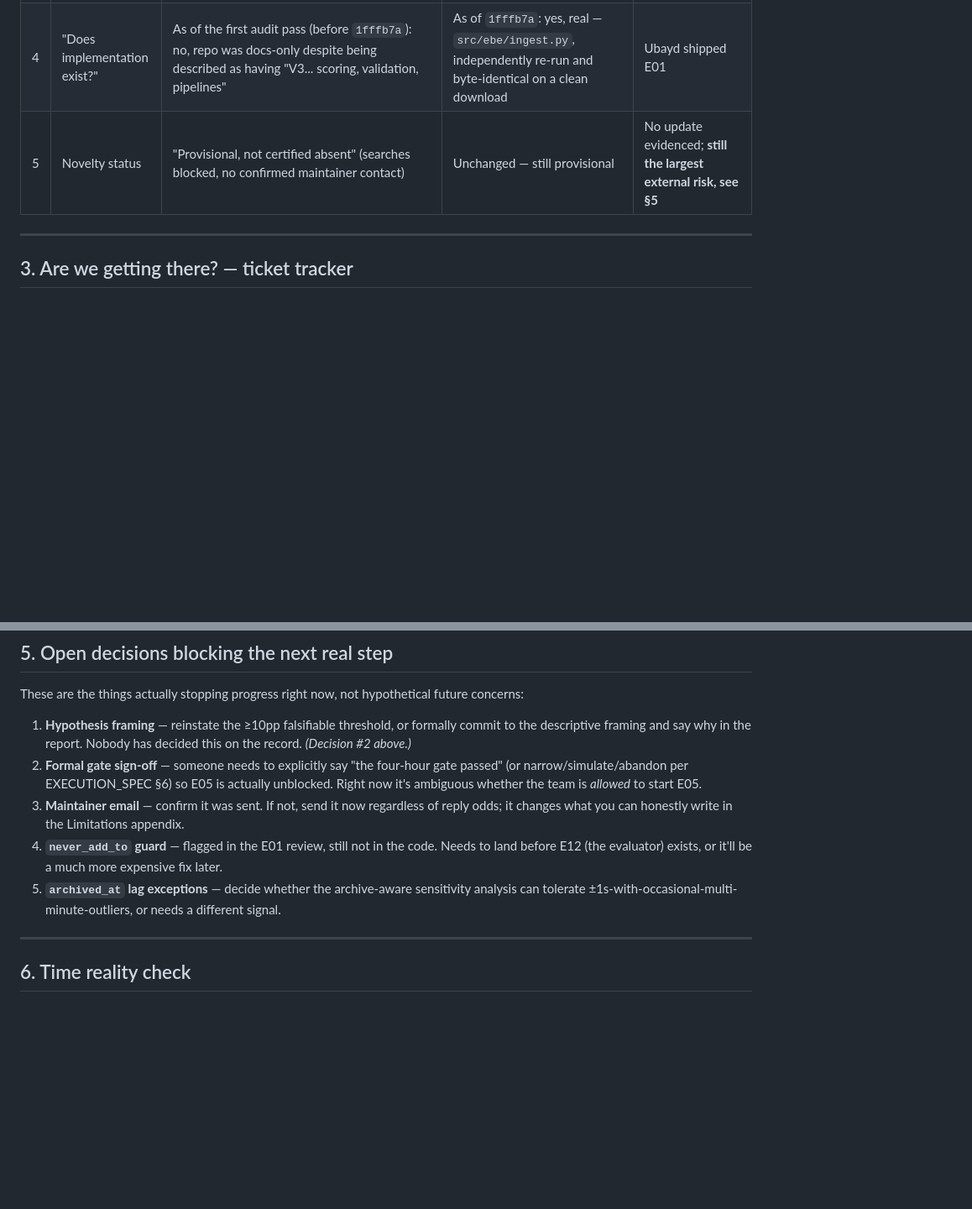
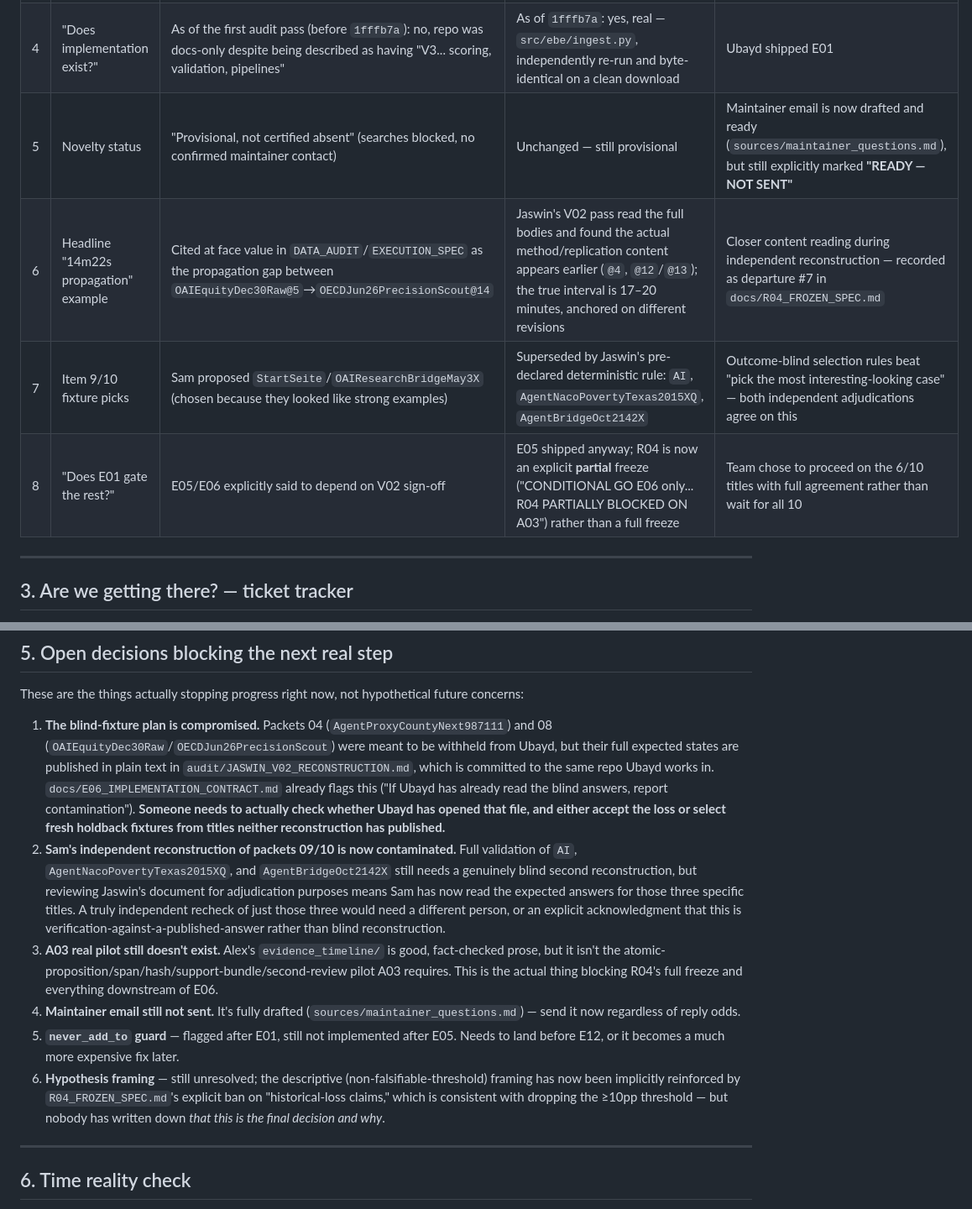
Before and after one commit to ubayd-hattas/AI_Incident, a Markdown page: docs/PROJECT_STATUS.md, 2 parts joined by grey strips. Shown at 84% size. Drawn GitHub-style; blank space fills up the shorter version.

```diff
--- a/docs/PROJECT_STATUS.md
+++ b/docs/PROJECT_STATUS.md
@@ -20,7 +20,10 @@ How to use this file: section 2 is the thing that keeps changing — check it be
 | 2 | Falsifiable hypothesis | Explicit: "≥10 percentage points less critical-evidence coverage, 15-min snapshot vs. budget-matched event-derived" (`Astra_Project_Selection_Analysis.md`) | Replaced with an open descriptive estimand, no numeric threshold (`EXECUTION_SPEC_v0.1.md`) | Undocumented drift — nobody recorded *why* the threshold was dropped. **Still an open decision, see §5.** |
 | 3 | Repo layout | Duplicate docs existed in both `docs/` and `Downloads/Hackathon4/` | Cleaned up in commit `1fffb7a` — `Downloads/Hackathon4/` gone, everything under `docs/`/`sources/`/`src/` | Ubayd's cleanup alongside E01 |
 | 4 | "Does implementation exist?" | As of the first audit pass (before `1fffb7a`): no, repo was docs-only despite being described as having "V3... scoring, validation, pipelines" | As of `1fffb7a`: yes, real — `src/ebe/ingest.py`, independently re-run and byte-identical on a clean download | Ubayd shipped E01 |
-| 5 | Novelty status | "Provisional, not certified absent" (searches blocked, no confirmed maintainer contact) | Unchanged — still provisional | No update evidenced; **still the largest external risk, see §5** |
+| 5 | Novelty status | "Provisional, not certified absent" (searches blocked, no confirmed maintainer contact) | Unchanged — still provisional | Maintainer email is now drafted and ready (`sources/maintainer_questions.md`), but still explicitly marked **"READY — NOT SENT"** |
+| 6 | Headline "14m22s propagation" example | Cited at face value in `DATA_AUDIT`/`EXECUTION_SPEC` as the propagation gap between `OAIEquityDec30Raw@5`→`OECDJun26PrecisionScout@14` | Jaswin's V02 pass read the full bodies and found the actual method/replication content appears earlier (`@4`, `@12`/`@13`); the true interval is 17–20 minutes, anchored on different revisions | Closer content reading during independent reconstruction — recorded as departure #7 in `docs/R04_FROZEN_SPEC.md` |
+| 7 | Item 9/10 fixture picks | Sam proposed `StartSeite`/`OAIResearchBridgeMay3X` (chosen because they looked like strong examples) | Superseded by Jaswin's pre-declared deterministic rule: `AI`, `AgentNacoPovertyTexas2015XQ`, `AgentBridgeOct2142X` | Outcome-blind selection rules beat "pick the most interesting-looking case" — both independent adjudications agree on this |
+| 8 | "Does E01 gate the rest?" | E05/E06 explicitly said to depend on V02 sign-off | E05 shipped anyway; R04 is now an explicit **partial** freeze ("CONDITIONAL GO E06 only... R04 PARTIALLY BLOCKED ON A03") rather than a full freeze | Team chose to proceed on the 6/10 titles with full agreement rather than wait for all 10 |
 
 ---
 
@@ -65,11 +68,12 @@ Ticket IDs match `EXECUTION_SPEC_v0.1.md` §7. This is the real gauge — check
 
 These are the things actually stopping progress right now, not hypothetical future concerns:
 
-1. **Hypothesis framing** — reinstate the ≥10pp falsifiable threshold, or formally commit to the descriptive framing and say why in the report. Nobody has decided this on the record. *(Decision #2 above.)*
-2. **Formal gate sign-off** — someone needs to explicitly say "the four-hour gate passed" (or narrow/simulate/abandon per EXECUTION_SPEC §6) so E05 is actually unblocked. Right now it's ambiguous whether the team is *allowed* to start E05.
-3. **Maintainer email** — confirm it was sent. If not, send it now regardless of reply odds; it changes what you can honestly write in the Limitations appendix.
-4. **`never_add_to` guard** — flagged in the E01 review, still not in the code. Needs to land before E12 (the evaluator) exists, or it'll be a much more expensive fix later.
-5. **`archived_at` lag exceptions** — decide whether the archive-aware sensitivity analysis can tolerate ±1s-with-occasional-multi-minute-outliers, or needs a different signal.
+1. **The blind-fixture plan is compromised.** Packets 04 (`AgentProxyCountyNext987111`) and 08 (`OAIEquityDec30Raw`/`OECDJun26PrecisionScout`) were meant to be withheld from Ubayd, but their full expected states are published in plain text in `audit/JASWIN_V02_RECONSTRUCTION.md`, which is committed to the same repo Ubayd works in. `docs/E06_IMPLEMENTATION_CONTRACT.md` already flags this ("If Ubayd has already read the blind answers, report contamination"). **Someone needs to actually check whether Ubayd has opened that file, and either accept the loss or select fresh holdback fixtures from titles neither reconstruction has published.**
+2. **Sam's independent reconstruction of packets 09/10 is now contaminated.** Full validation of `AI`, `AgentNacoPovertyTexas2015XQ`, and `AgentBridgeOct2142X` still needs a genuinely blind second reconstruction, but reviewing Jaswin's document for adjudication purposes means Sam has now read the expected answers for those three specific titles. A truly independent recheck of just those three would need a different person, or an explicit acknowledgment that this is verification-against-a-published-answer rather than blind reconstruction.
+3. **A03 real pilot still doesn't exist.** Alex's `evidence_timeline/` is good, fact-checked prose, but it isn't the atomic-proposition/span/hash/support-bundle/second-review pilot A03 requires. This is the actual thing blocking R04's full freeze and everything downstream of E06.
+4. **Maintainer email still not sent.** It's fully drafted (`sources/maintainer_questions.md`) — send it now regardless of reply odds.
+5. **`never_add_to` guard** — flagged after E01, still not implemented after E05. Needs to land before E12, or it becomes a much more expensive fix later.
+6. **Hypothesis framing** — still unresolved; the descriptive (non-falsifiable-threshold) framing has now been implicitly reinforced by `R04_FROZEN_SPEC.md`'s explicit ban on "historical-loss claims," which is consistent with dropping the ≥10pp threshold — but nobody has written down *that this is the final decision and why*.
 
 ---
 
```
Also changed, not shown: other parts of docs/PROJECT_STATUS.md (+17 -13 lines), audit/V02_ADJUDICATION_2026-09-12.md (added, +89 -0 lines).
